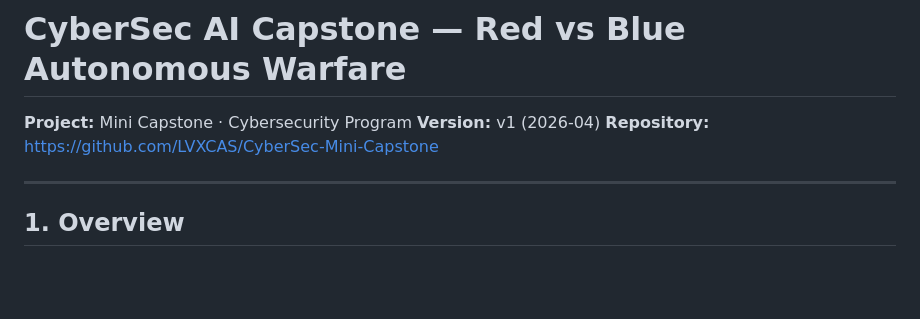
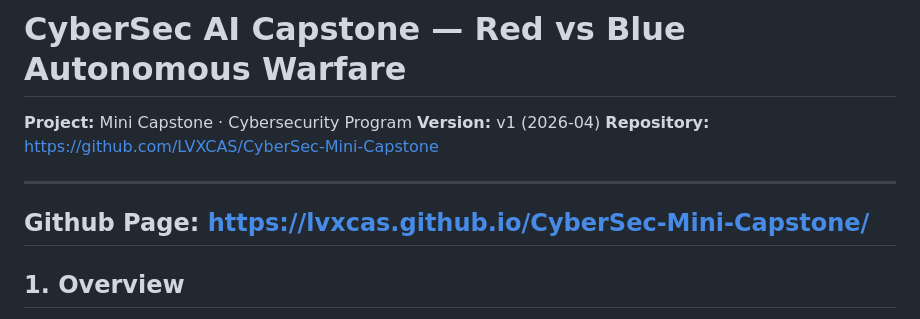
Before and after one commit to LVXCAS/CyberSec-Mini-Capstone, a Markdown page: README.md, the part around the change. Rendered like a GitHub page; blank space fills up the shorter version.

Commit message:
Add GitHub Page link to README
Added GitHub Page link to the README.

```diff
--- a/README.md
+++ b/README.md
@@ -5,6 +5,8 @@
 **Repository:** https://github.com/LVXCAS/CyberSec-Mini-Capstone
 
 ---
+
+## **Github Page:** https://lvxcas.github.io/CyberSec-Mini-Capstone/
 
 ## 1. Overview
 
```
